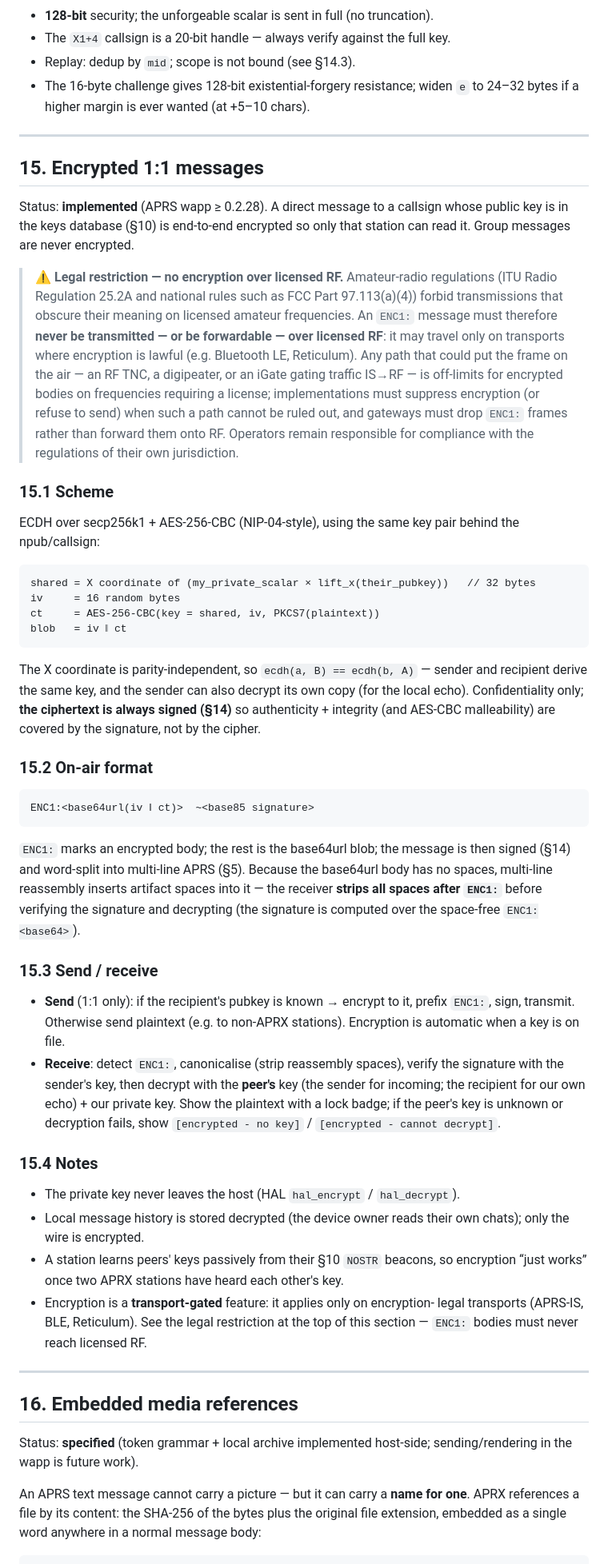
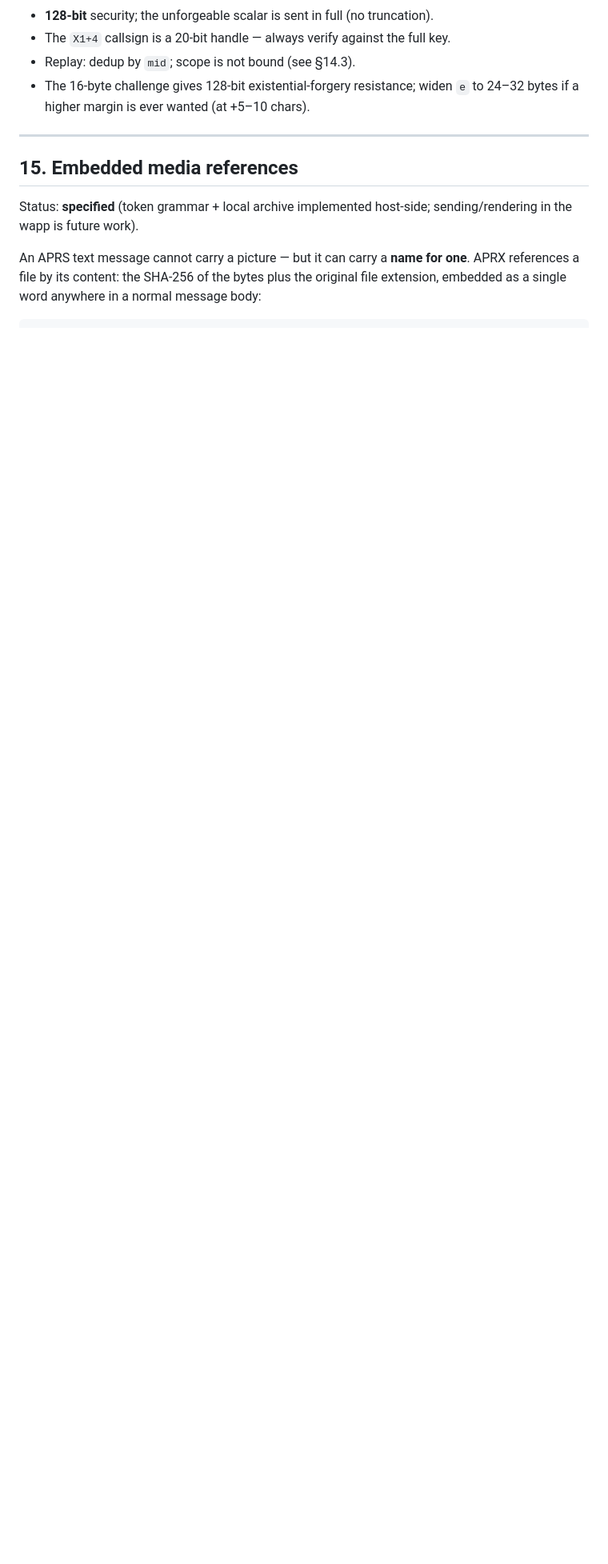
Before and after one commit to geograms/aurora, a Markdown page: docs/aprx.md, the part around one of its changes. Shown at 80% size. Drawn GitHub-style; blank space fills up the shorter version.

Commit message:
docs: remove APRX encryption and APRS-IS references

````diff
--- a/docs/aprx.md
+++ b/docs/aprx.md
@@ -499,81 +490,7 @@ sig)` to verify. A client SHOULD also check the callsign matches the key
 
 ---
 
-## 15. Encrypted 1:1 messages
-
-Status: **implemented** (APRS wapp ≥ 0.2.28). A direct message to a callsign
-whose public key is in the keys database (§10) is end‑to‑end encrypted so only
-that station can read it. Group messages are never encrypted.
-
-> **⚠ Legal restriction — no encryption over licensed RF.** Amateur‑radio
-> regulations (ITU Radio Regulation 25.2A and national rules such as FCC
-> Part 97.113(a)(4)) forbid transmissions that obscure their meaning on
-> licensed amateur frequencies. An `ENC1:` message must therefore **never be
-> transmitted — or be forwardable — over licensed RF**: it may travel only on
-> transports where encryption is lawful (e.g. Bluetooth LE,
-> Reticulum). Any path that could put the frame on the air — an RF TNC, a
-> digipeater, or an iGate gating traffic IS→RF — is off‑limits for encrypted
-> bodies on frequencies requiring a license; implementations must suppress
-> encryption (or refuse to send) when such a path cannot be ruled out, and
-> gateways must drop `ENC1:` frames rather than forward them onto RF.
-> Operators remain responsible for compliance with the regulations of their
-> own jurisdiction.
-
-### 15.1 Scheme
-
-ECDH over secp256k1 + AES‑256‑CBC (NIP‑04‑style), using the same key pair behind
-the npub/callsign:
-
-```
-shared = X coordinate of (my_private_scalar × lift_x(their_pubkey))   // 32 bytes
-iv     = 16 random bytes
-ct     = AES-256-CBC(key = shared, iv, PKCS7(plaintext))
-blob   = iv ‖ ct
-```
-
-The X coordinate is parity‑independent, so `ecdh(a, B) == ecdh(b, A)` — sender
-and recipient derive the same key, and the sender can also decrypt its own copy
-(for the local echo). Confidentiality only; **the ciphertext is always signed
-(§14)** so authenticity + integrity (and AES‑CBC malleability) are covered by the
-signature, not by the cipher.
-
-### 15.2 On‑air format
-
-```
-ENC1:<base64url(iv ‖ ct)>  ~<base85 signature>
-```
-
-`ENC1:` marks an encrypted body; the rest is the base64url blob; the message is
-then signed (§14) and word‑split into multi‑line APRS (§5). Because the base64url
-body has no spaces, multi‑line reassembly inserts artifact spaces into it — the
-receiver **strips all spaces after `ENC1:`** before verifying the signature and
-decrypting (the signature is computed over the space‑free `ENC1:<base64>`).
-
-### 15.3 Send / receive
-
-- **Send** (1:1 only): if the recipient's pubkey is known → encrypt to it,
-  prefix `ENC1:`, sign, transmit. Otherwise send plaintext (e.g. to non‑APRX
-  stations). Encryption is automatic when a key is on file.
-- **Receive**: detect `ENC1:`, canonicalise (strip reassembly spaces), verify the
-  signature with the sender's key, then decrypt with the **peer's** key (the
-  sender for incoming; the recipient for our own echo) + our private key. Show
-  the plaintext with a lock badge; if the peer's key is unknown or decryption
-  fails, show `[encrypted - no key]` / `[encrypted - cannot decrypt]`.
-
-### 15.4 Notes
-
-- The private key never leaves the host (HAL `hal_encrypt` / `hal_decrypt`).
-- Local message history is stored decrypted (the device owner reads their own
-  chats); only the wire is encrypted.
-- A station learns peers' keys passively from their §10 `NOSTR` beacons, so
-  encryption “just works” once two APRX stations have heard each other's key.
-- Encryption is a **transport‑gated** feature: it applies only on encryption‑
-  legal transports (APRS‑IS, BLE, Reticulum). See the legal restriction at the
-  top of this section — `ENC1:` bodies must never reach licensed RF.
-
----
-
-## 16. Embedded media references
+## 15. Embedded media references
 
 Status: **specified** (token grammar + local archive implemented host‑side;
 sending/rendering in the wapp is future work).
````
Also changed, not shown: other parts of docs/aprx.md (+62 -72 lines).
